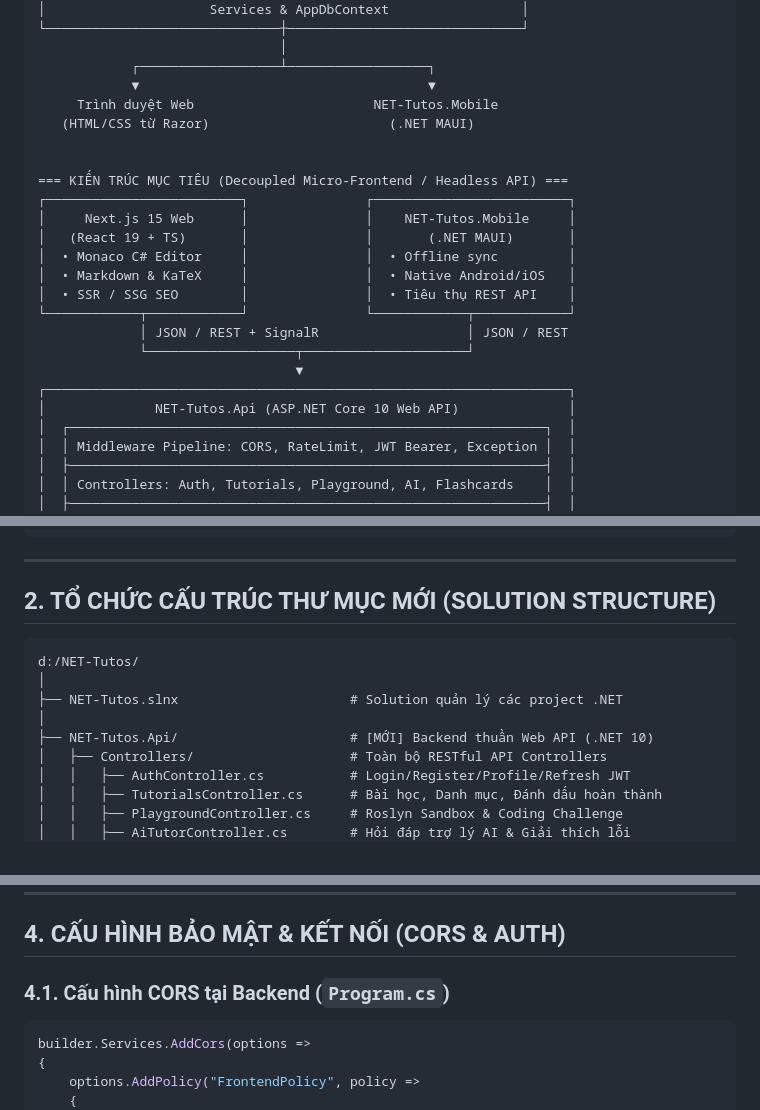
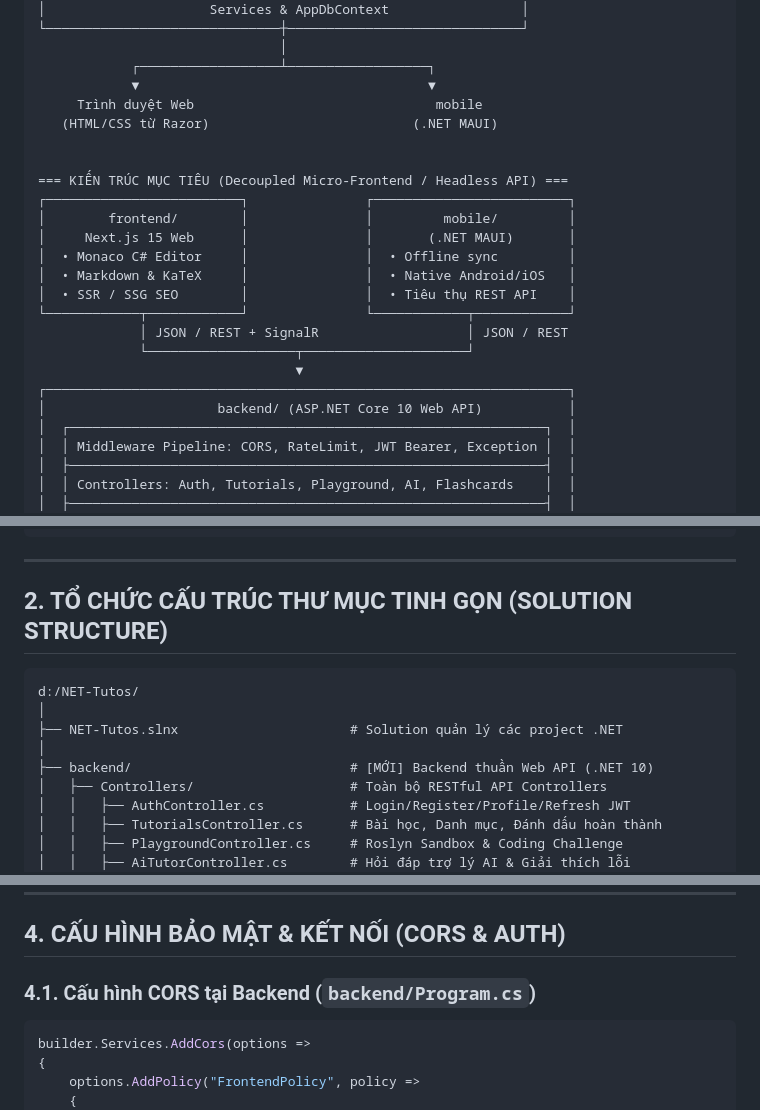
Before and after one commit to KaitoDeus/NET-Tutos, a Markdown page: docs/07_decoupling_backend_frontend_plan.md, 3 parts joined by grey strips. GitHub-like rendering.

````diff
--- a/docs/07_decoupling_backend_frontend_plan.md
+++ b/docs/07_decoupling_backend_frontend_plan.md
@@ -22,14 +22,14 @@ Nguyên tắc cốt lõi: **Giữ nguyên 100% ứng dụng Mobile (`NET-Tutos.M
                                │
             ┌──────────────────┴──────────────────┐
             ▼                                     ▼
-     Trình duyệt Web                       NET-Tutos.Mobile
-   (HTML/CSS từ Razor)                       (.NET MAUI)
+     Trình duyệt Web                               mobile
+   (HTML/CSS từ Razor)                          (.NET MAUI)
 
 
 === KIẾN TRÚC MỤC TIÊU (Decoupled Micro-Frontend / Headless API) ===
 ┌─────────────────────────┐               ┌─────────────────────────┐
-│     Next.js 15 Web      │               │    NET-Tutos.Mobile     │
-│   (React 19 + TS)       │               │       (.NET MAUI)       │
+│        frontend/        │               │         mobile/         │
+│     Next.js 15 Web      │               │       (.NET MAUI)       │
 │  • Monaco C# Editor     │               │  • Offline sync         │
 │  • Markdown & KaTeX     │               │  • Native Android/iOS   │
 │  • SSR / SSG SEO        │               │  • Tiêu thụ REST API    │
@@ -38,7 +38,7 @@ Nguyên tắc cốt lõi: **Giữ nguyên 100% ứng dụng Mobile (`NET-Tutos.M
              └───────────────────┬─────────────────────┘
                                  ▼
 ┌───────────────────────────────────────────────────────────────────┐
-│              NET-Tutos.Api (ASP.NET Core 10 Web API)              │
+│                      backend/ (ASP.NET Core 10 Web API)           │
 │  ┌─────────────────────────────────────────────────────────────┐  │
 │  │ Middleware Pipeline: CORS, RateLimit, JWT Bearer, Exception │  │
 │  ├─────────────────────────────────────────────────────────────┤  │
@@ -57,14 +57,14 @@ Nguyên tắc cốt lõi: **Giữ nguyên 100% ứng dụng Mobile (`NET-Tutos.M
 
 ---
 
-## 2. TỔ CHỨC CẤU TRÚC THƯ MỤC MỚI (SOLUTION STRUCTURE)
+## 2. TỔ CHỨC CẤU TRÚC THƯ MỤC TINH GỌN (SOLUTION STRUCTURE)
 
 ```
 d:/NET-Tutos/
 │
 ├── NET-Tutos.slnx                      # Solution quản lý các project .NET
 │
-├── NET-Tutos.Api/                      # [MỚI] Backend thuần Web API (.NET 10)
+├── backend/                            # [MỚI] Backend thuần Web API (.NET 10)
 │   ├── Controllers/                    # Toàn bộ RESTful API Controllers
 │   │   ├── AuthController.cs           # Login/Register/Profile/Refresh JWT
 │   │   ├── TutorialsController.cs      # Bài học, Danh mục, Đánh dấu hoàn thành
@@ -165,7 +171,7 @@ d:/NET-Tutos/
 
 ## 4. CẤU HÌNH BẢO MẬT & KẾT NỐI (CORS & AUTH)
 
-### 4.1. Cấu hình CORS tại Backend (`Program.cs`)
+### 4.1. Cấu hình CORS tại Backend (`backend/Program.cs`)
 ```csharp
 builder.Services.AddCors(options =>
 {
````
Also changed, not shown: other parts of docs/07_decoupling_backend_frontend_plan.md (+39 -33 lines).
